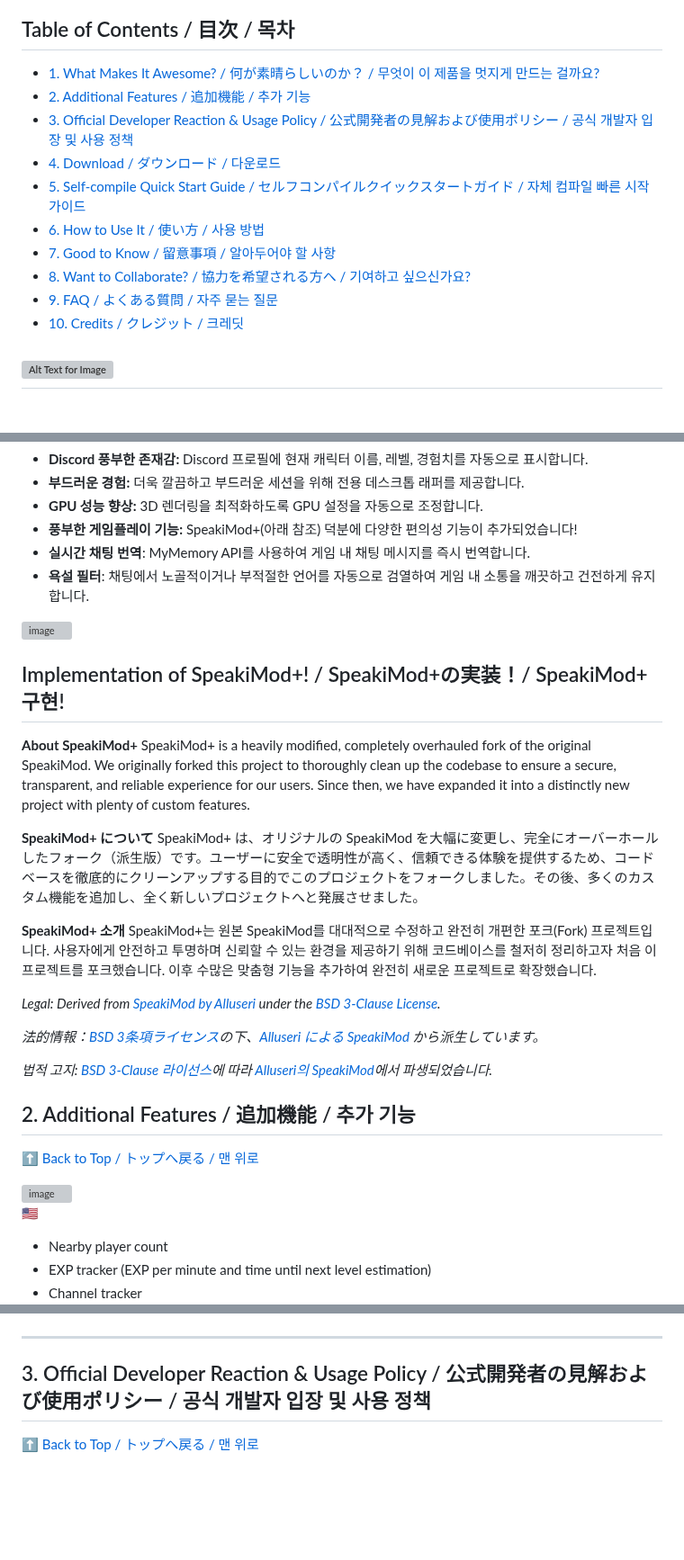
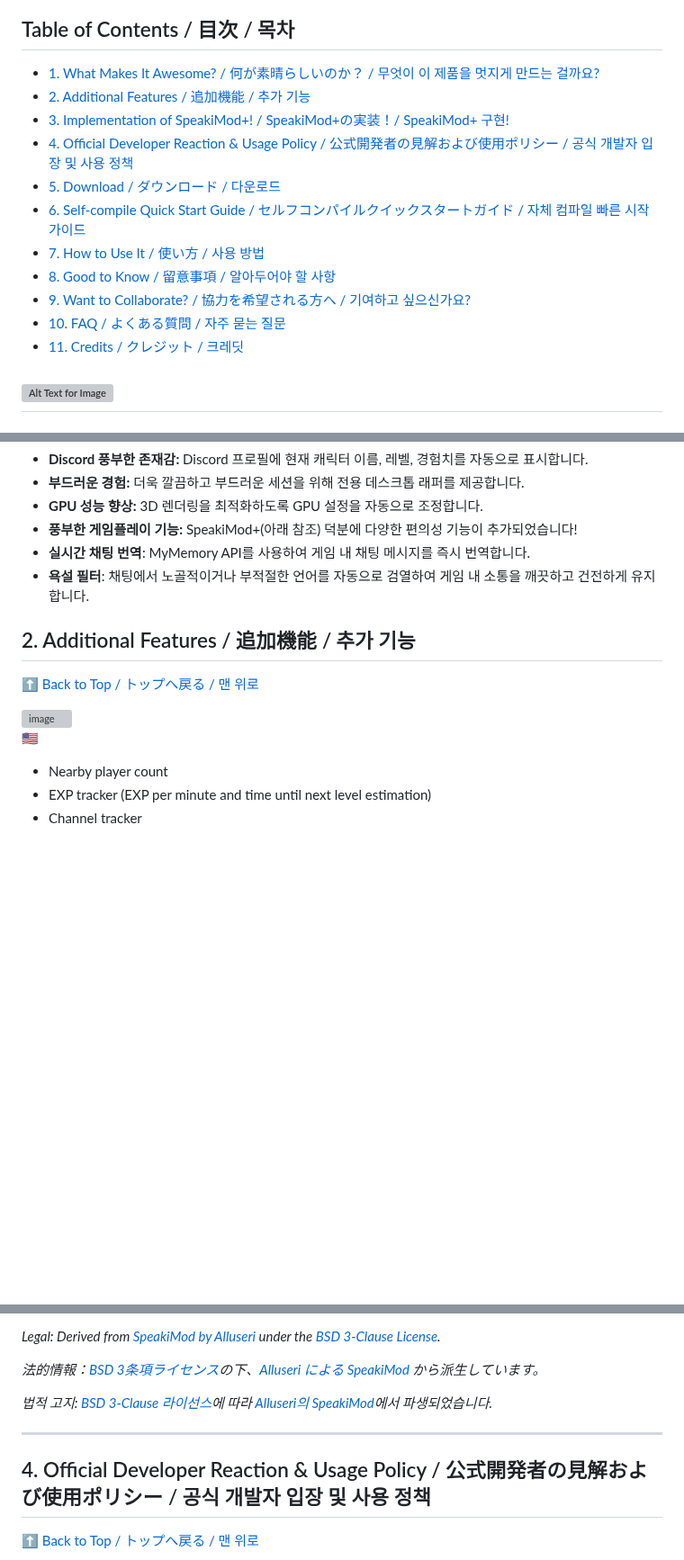
Before and after one commit to DJTOMATO/SpeakiRPG, a Markdown page: README.md, 3 parts joined by grey strips. Shown at 90% size. Rendered like a GitHub page; blank space fills up the shorter version; grey boxes are pictures that could not be loaded.

```diff
--- a/README.md
+++ b/README.md
@@ -13,14 +13,15 @@
 
 - [1. What Makes It Awesome? / 何が素晴らしいのか？ / 무엇이 이 제품을 멋지게 만드는 걸까요?](#1-what-makes-it-awesome)
 - [2. Additional Features / 追加機能 / 추가 기능](#2-additional-features)
-- [3. Official Developer Reaction & Usage Policy / 公式開発者の見解および使用ポリシー / 공식 개발자 입장 및 사용 정책](#3-official-developer-reaction--usage-policy)
-- [4. Download / ダウンロード / 다운로드](#4-download)
-- [5. Self-compile Quick Start Guide / セルフコンパイルクイックスタートガイド / 자체 컴파일 빠른 시작 가이드](#5-self-compile-quick-start-guide)
-- [6. How to Use It / 使い方 / 사용 방법](#6-how-to-use-it)
-- [7. Good to Know / 留意事項 / 알아두어야 할 사항](#7-good-to-know)
-- [8. Want to Collaborate? / 協力を希望される方へ / 기여하고 싶으신가요?](#8-want-to-collaborate)
-- [9. FAQ / よくある質問 / 자주 묻는 질문](#faq)
-- [10. Credits / クレジット / 크레딧](#credits)
+- [3. Implementation of SpeakiMod+! / SpeakiMod+の実装！/ SpeakiMod+ 구현!](#3-speakimod)
+- [4. Official Developer Reaction & Usage Policy / 公式開発者の見解および使用ポリシー / 공식 개발자 입장 및 사용 정책](#4-official-developer-reaction--usage-policy)
+- [5. Download / ダウンロード / 다운로드](#5-download)
+- [6. Self-compile Quick Start Guide / セルフコンパイルクイックスタートガイド / 자체 컴파일 빠른 시작 가이드](#6-self-compile-quick-start-guide)
+- [7. How to Use It / 使い方 / 사용 방법](#7-how-to-use-it)
+- [8. Good to Know / 留意事項 / 알아두어야 할 사항](#8-good-to-know)
+- [9. Want to Collaborate? / 協力を希望される方へ / 기여하고 싶으신가요?](#9-want-to-collaborate)
+- [10. FAQ / よくある質問 / 자주 묻는 질문](#faq)
+- [11. Credits / クレジット / 크레딧](#credits)
 
 
 ![Alt Text for Image](https://github.com/user-attachments/assets/162507e2-68d6-4299-b847-beab0580ef47)
@@ -56,32 +57,11 @@
 * **실시간 채팅 번역**: MyMemory API를 사용하여 게임 내 채팅 메시지를 즉시 번역합니다.
 * **욕설 필터**: 채팅에서 노골적이거나 부적절한 언어를 자동으로 검열하여 게임 내 소통을 깨끗하고 건전하게 유지합니다.
 
-<img width="320" height="130" alt="image" src="https://github.com/user-attachments/assets/baef0617-c9df-4ff9-a294-78d914c67e93" />
-
-## Implementation of SpeakiMod+! / SpeakiMod+の実装！/ SpeakiMod+ 구현!
-
-**About SpeakiMod+**
-SpeakiMod+ is a heavily modified, completely overhauled fork of the original SpeakiMod. We originally forked this project to thoroughly clean up the codebase to ensure a secure, transparent, and reliable experience for our users. Since then, we have expanded it into a distinctly new project with plenty of custom features.
-
-**SpeakiMod+ について**
-SpeakiMod+ は、オリジナルの SpeakiMod を大幅に変更し、完全にオーバーホールしたフォーク（派生版）です。ユーザーに安全で透明性が高く、信頼できる体験を提供するため、コードベースを徹底的にクリーンアップする目的でこのプロジェクトをフォークしました。その後、多くのカスタム機能を追加し、全く新しいプロジェクトへと発展させました。
-
-**SpeakiMod+ 소개**
-SpeakiMod+는 원본 SpeakiMod를 대대적으로 수정하고 완전히 개편한 포크(Fork) 프로젝트입니다. 사용자에게 안전하고 투명하며 신뢰할 수 있는 환경을 제공하기 위해 코드베이스를 철저히 정리하고자 처음 이 프로젝트를 포크했습니다. 이후 수많은 맞춤형 기능을 추가하여 완전히 새로운 프로젝트로 확장했습니다.
-
-
-*Legal: Derived from [SpeakiMod by Alluseri](https://github.com/Alluseri/SpeakiMod) under the [BSD 3-Clause License](https://opensource.org/licenses/BSD-3-Clause).*
-
-*法的情報：[BSD 3条項ライセンス](https://opensource.org/licenses/BSD-3-Clause)の下、[Alluseri による SpeakiMod](https://github.com/Alluseri/SpeakiMod) から派生しています。*
-
-*법적 고지: [BSD 3-Clause 라이선스](https://opensource.org/licenses/BSD-3-Clause)에 따라 [Alluseri의 SpeakiMod](https://github.com/Alluseri/SpeakiMod)에서 파생되었습니다.*
-
 <h2 id="2-additional-features">2. Additional Features / 追加機能 / 추가 기능</h2>
 
 [⬆ Back to Top / トップへ戻る / 맨 위로](#table-of-contents)
 
 <img width="456" height="461" alt="image" src="https://github.com/user-attachments/assets/f51d57d9-2632-4a18-960e-f641133cbd9e" />
-
 
 🇺🇸
 - Nearby player count
@@ -153,6 +151,11 @@ SpeakiMod+는 원본 SpeakiMod를 대대적으로 수정하고 완전히 개편
+*Legal: Derived from [SpeakiMod by Alluseri](https://github.com/Alluseri/SpeakiMod) under the [BSD 3-Clause License](https://opensource.org/licenses/BSD-3-Clause).*
+
+*法的情報：[BSD 3条項ライセンス](https://opensource.org/licenses/BSD-3-Clause)の下、[Alluseri による SpeakiMod](https://github.com/Alluseri/SpeakiMod) から派生しています。*
+
+*법적 고지: [BSD 3-Clause 라이선스](https://opensource.org/licenses/BSD-3-Clause)에 따라 [Alluseri의 SpeakiMod](https://github.com/Alluseri/SpeakiMod)에서 파생되었습니다.*
 
 ---
-<h2 id="3-official-developer-reaction--usage-policy">3. Official Developer Reaction & Usage Policy / 公式開発者の見解および使用ポリシー / 공식 개발자 입장 및 사용 정책</h2>
+<h2 id="4-official-developer-reaction--usage-policy">4. Official Developer Reaction & Usage Policy / 公式開発者の見解および使用ポリシー / 공식 개발자 입장 및 사용 정책</h2>
 
 [⬆ Back to Top / トップへ戻る / 맨 위로](#table-of-contents)
 
```
Also changed, not shown: other parts of README.md (+31 -13 lines).
